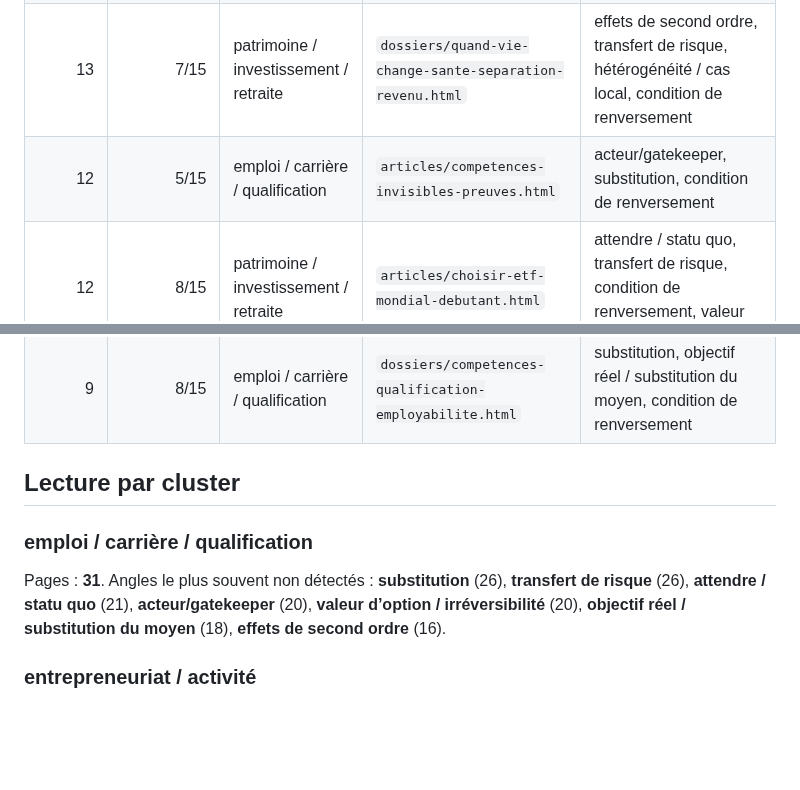
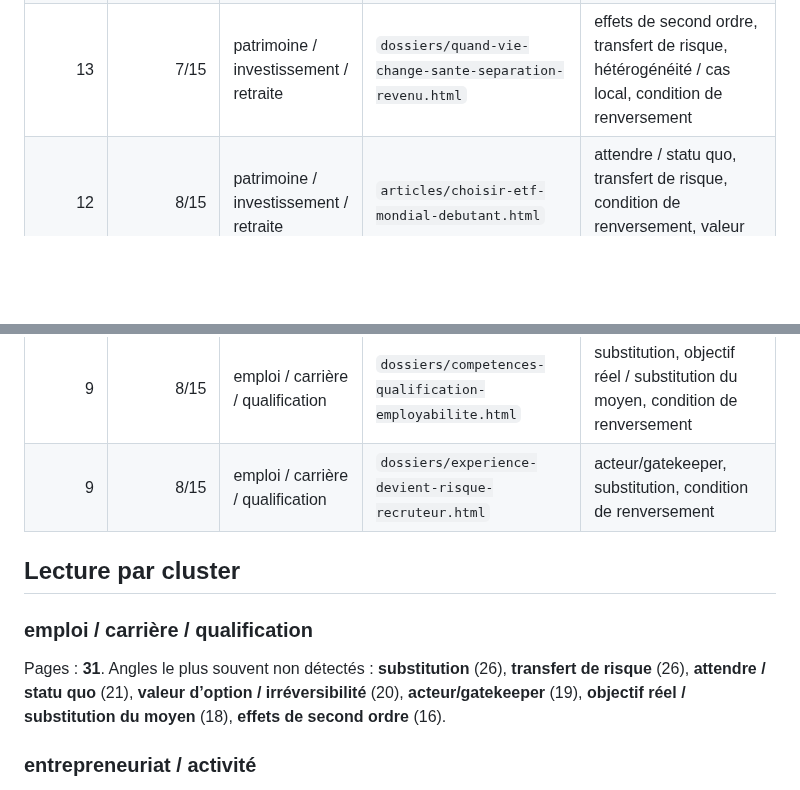
Before and after one commit to ContreEvidence/ContreEvidence.github.io, a Markdown page: reports/corpus-blind-spots.md, 2 parts joined by grey strips. Rendered like a GitHub page; blank space fills up the shorter version.

Commit message:
Update corpus blind-spot review

```diff
--- a/reports/corpus-blind-spots.md
+++ b/reports/corpus-blind-spots.md
@@ -29,7 +29,6 @@ Pages indexables analysées : **122**. Pages `noindex` exclues : **79**.
 | 13 | 7/15 | emploi / carrière / qualification | `articles/tester-metier-avant-investir.html` | acteur/gatekeeper, substitution, objectif réel / substitution du moyen, condition de renversement |
 | 13 | 7/15 | entrepreneuriat / activité | `dossiers/metiers-fonctions-organisation-entreprise.html` | acteur/gatekeeper, substitution, attendre / statu quo, condition de renversement |
 | 13 | 7/15 | patrimoine / investissement / retraite | `dossiers/quand-vie-change-sante-separation-revenu.html` | effets de second ordre, transfert de risque, hétérogénéité / cas local, condition de renversement |
-| 12 | 5/15 | emploi / carrière / qualification | `articles/competences-invisibles-preuves.html` | acteur/gatekeeper, substitution, condition de renversement |
 | 12 | 8/15 | patrimoine / investissement / retraite | `articles/choisir-etf-mondial-debutant.html` | attendre / statu quo, transfert de risque, condition de renversement, valeur d’option / irréversibilité |
 | 12 | 8/15 | patrimoine / investissement / retraite | `articles/comparatif-produits-bancaires.html` | attendre / statu quo, transfert de risque, condition de renversement, valeur d’option / irréversibilité |
 | 12 | 8/15 | emploi / carrière / qualification | `articles/sans-diplome-chemins-alternatifs.html` | acteur/gatekeeper, substitution, objectif réel / substitution du moyen, condition de renversement |
@@ -62,12 +61,13 @@ Pages indexables analysées : **122**. Pages `noindex` exclues : **79**.
 | 9 | 8/15 | emploi / carrière / qualification | `dossiers/accepter-emploi-plus-loin-cout-trajet.html` | acteur/gatekeeper, substitution, objectif réel / substitution du moyen |
 | 9 | 8/15 | immobilier / crédit / indivision | `dossiers/assurer-ou-autoassurer-risques.html` | acteur/gatekeeper, valeur d’option / irréversibilité, condition de renversement |
 | 9 | 8/15 | emploi / carrière / qualification | `dossiers/competences-qualification-employabilite.html` | substitution, objectif réel / substitution du moyen, condition de renversement |
+| 9 | 8/15 | emploi / carrière / qualification | `dossiers/experience-devient-risque-recruteur.html` | acteur/gatekeeper, substitution, condition de renversement |
 
 ## Lecture par cluster
 
 ### emploi / carrière / qualification
 
-Pages : **31**. Angles le plus souvent non détectés : **substitution** (26), **transfert de risque** (26), **attendre / statu quo** (21), **acteur/gatekeeper** (20), **valeur d’option / irréversibilité** (20), **objectif réel / substitution du moyen** (18), **effets de second ordre** (16).
+Pages : **31**. Angles le plus souvent non détectés : **substitution** (26), **transfert de risque** (26), **attendre / statu quo** (21), **valeur d’option / irréversibilité** (20), **acteur/gatekeeper** (19), **objectif réel / substitution du moyen** (18), **effets de second ordre** (16).
 
 ### entrepreneuriat / activité
 
```
